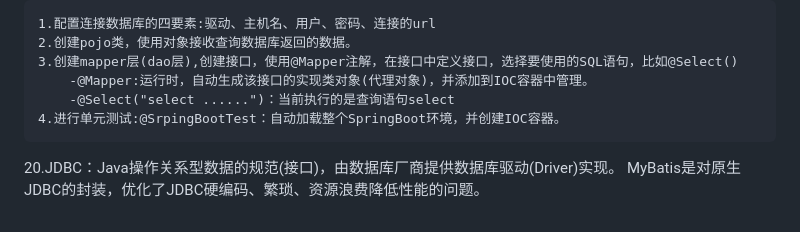
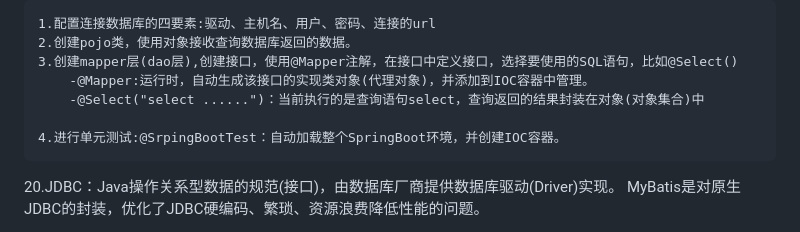
Before and after one commit to scu-wcc/JavaWeb_learn, a Markdown page: README.md, the part around the change. Drawn GitHub-style.

```diff
--- a/README.md
+++ b/README.md
@@ -634,7 +634,8 @@ SpringBoot的起步依赖内嵌了Tomcat服务器
 	2.创建pojo类，使用对象接收查询数据库返回的数据。
 	3.创建mapper层(dao层),创建接口，使用@Mapper注解，在接口中定义接口，选择要使用的SQL语句，比如@Select()
 		-@Mapper:运行时，自动生成该接口的实现类对象(代理对象)，并添加到IOC容器中管理。
-		-@Select("select ......")：当前执行的是查询语句select
+		-@Select("select ......")：当前执行的是查询语句select，查询返回的结果封装在对象(对象集合)中
+
 	4.进行单元测试:@SrpingBootTest：自动加载整个SpringBoot环境，并创建IOC容器。
 
 20.JDBC：Java操作关系型数据的规范(接口)，由数据库厂商提供数据库驱动(Driver)实现。
```
